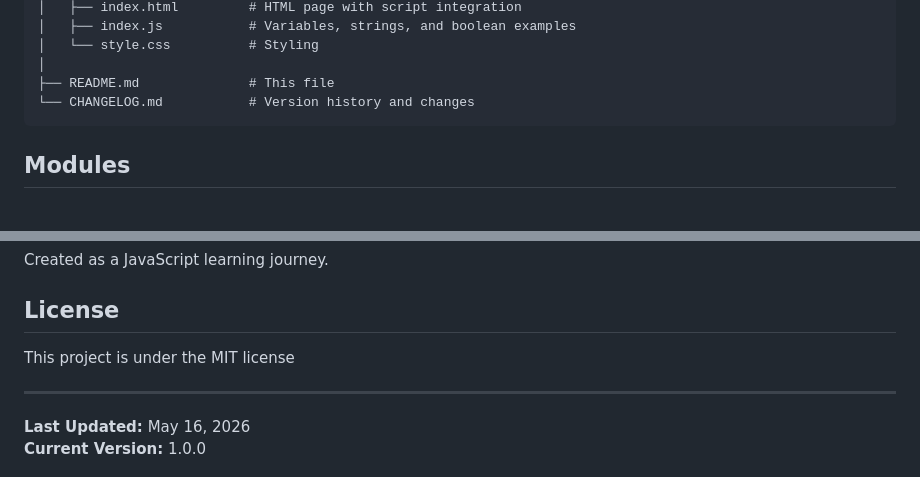
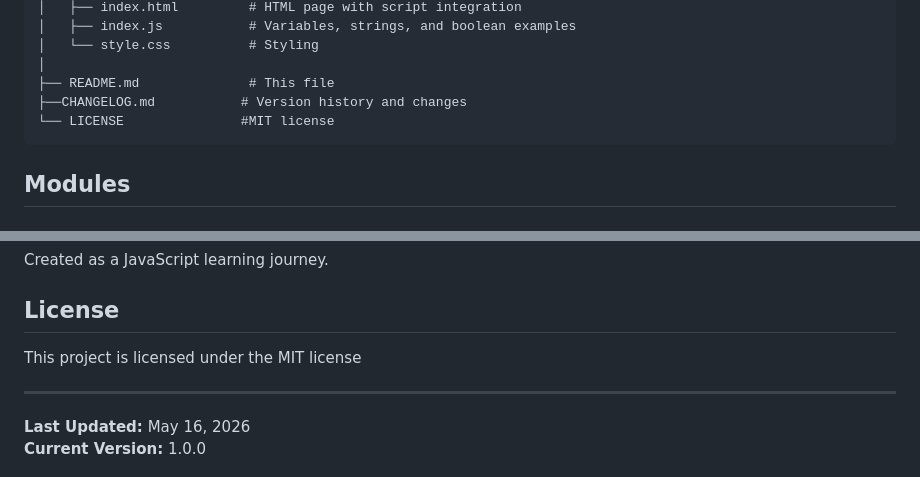
Before and after one commit to rebornloki-dev/learning-js, a Markdown page: README.md, 2 parts joined by grey strips. Drawn GitHub-style.

Commit message:
modiefied README to include License

````diff
--- a/README.md
+++ b/README.md
@@ -21,7 +21,8 @@ learning-js/
 │   └── style.css          # Styling
 │
 ├── README.md              # This file
-└── CHANGELOG.md           # Version history and changes
+├──CHANGELOG.md           # Version history and changes
+└── LICENSE               #MIT license
 ```
 
 ## Modules
@@ -119,7 +120,7 @@ Created as a JavaScript learning journey.
 
 ## License
 
-This project is under the MIT license
+This project is licensed under the MIT license
 
 ---
 
````
